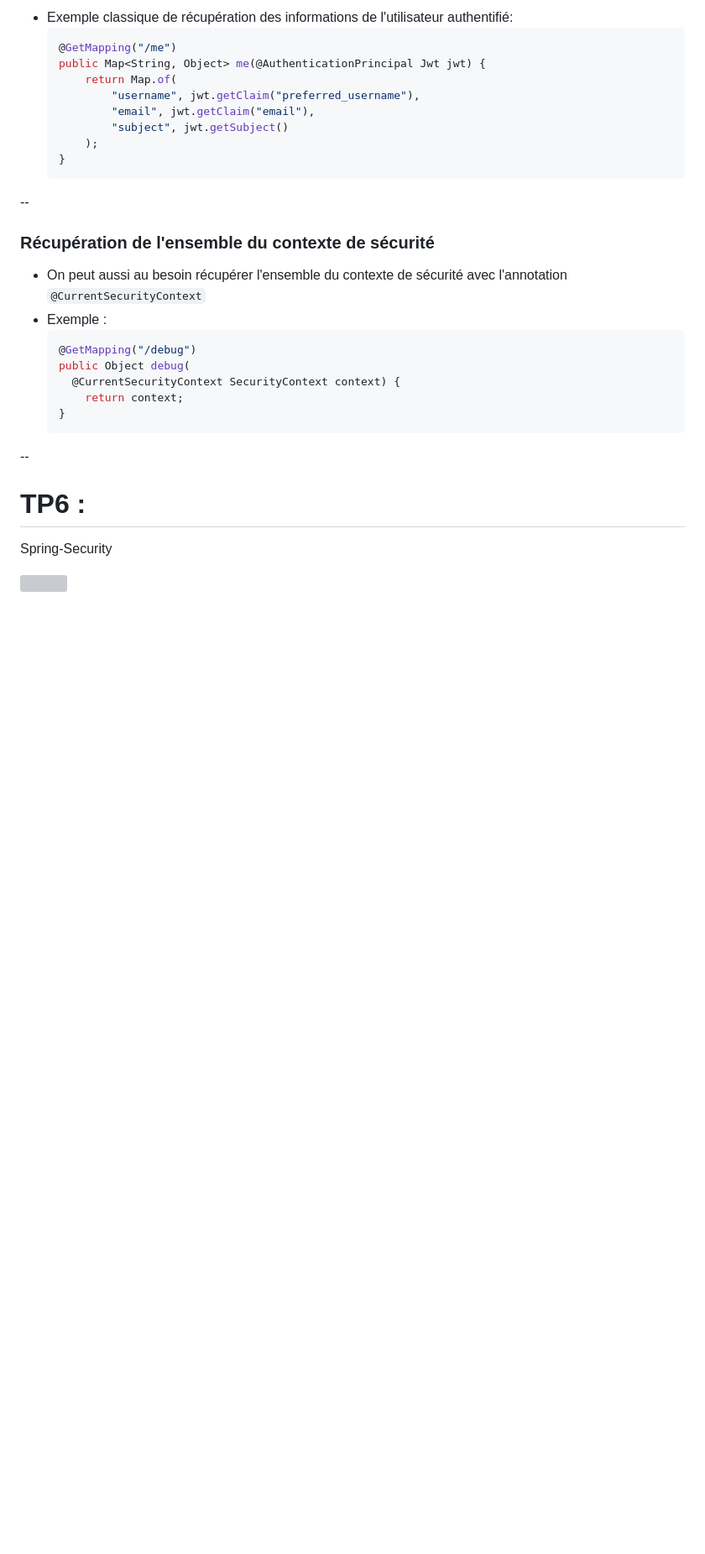
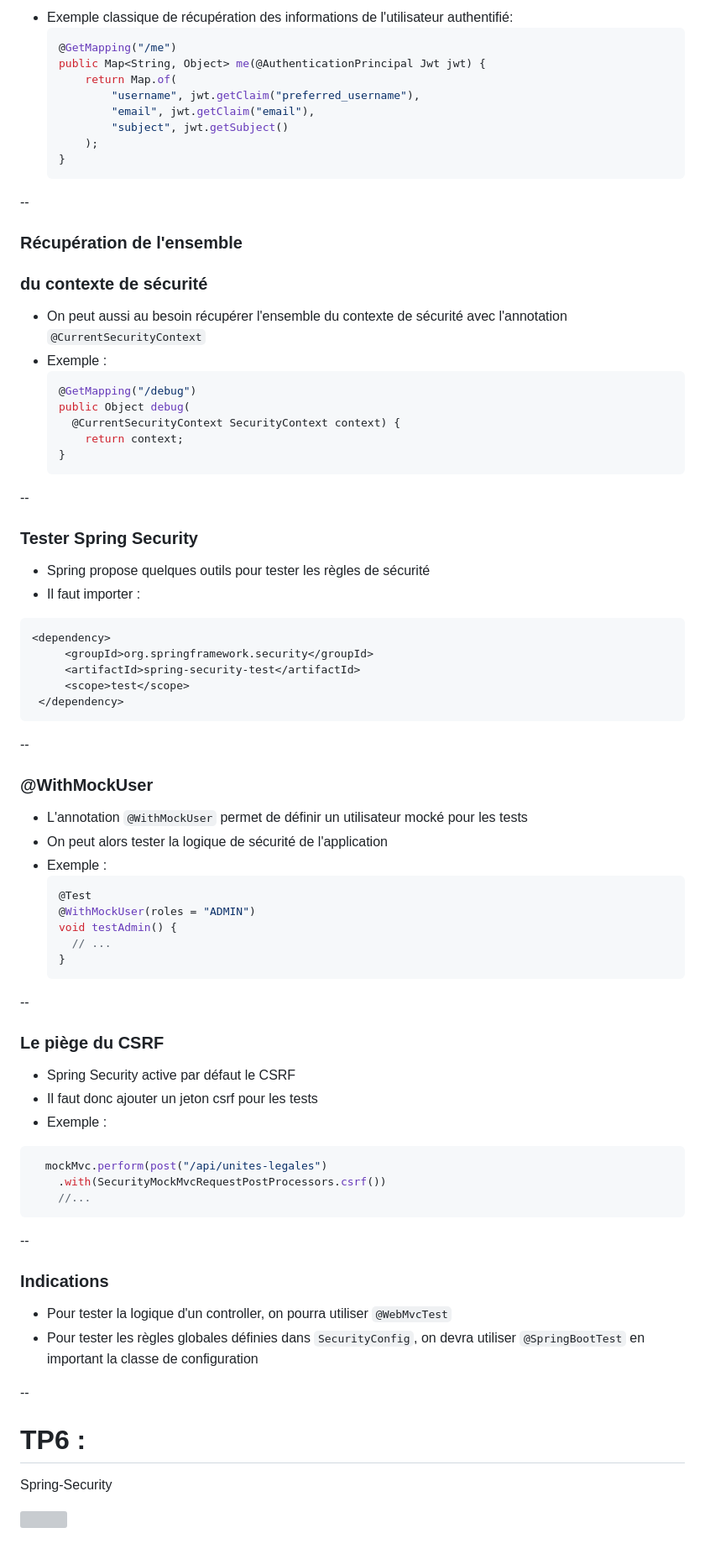
Before and after one commit to philphils/formation-spring-boot, a Markdown page: docs/chapitres/chapitre19-spring-security.md, the part around the change. Shown at 84% size. GitHub-like rendering; blank space fills up the shorter version; grey boxes are pictures that could not be loaded.

Commit message:
docs : Spring-Security diapos part ended

````diff
--- a/docs/chapitres/chapitre19-spring-security.md
+++ b/docs/chapitres/chapitre19-spring-security.md
@@ -271,7 +271,8 @@ spring.security.oauth2.resourceserver.jwt.authority-prefix=ROLE_
 
 --
 
-### Récupération de l'ensemble du contexte de sécurité
+### Récupération de l'ensemble
+### du contexte de sécurité
 
 - On peut aussi au besoin récupérer l'ensemble du contexte de sécurité avec l'annotation ``@CurrentSecurityContext``
 - Exemple :
@@ -285,6 +286,51 @@ spring.security.oauth2.resourceserver.jwt.authority-prefix=ROLE_
 
 --
 
+### Tester Spring Security
+
+- Spring propose quelques outils pour tester les règles de sécurité
+- Il faut importer :
+```xml
+<dependency>
+     <groupId>org.springframework.security</groupId>
+     <artifactId>spring-security-test</artifactId>
+     <scope>test</scope>
+ </dependency>
+```
+
+--
+### @WithMockUser
+
+- L'annotation ``@WithMockUser`` permet de définir un utilisateur mocké pour les tests
+- On peut alors tester la logique de sécurité de l'application
+- Exemple :
+  ```java
+  @Test
+  @WithMockUser(roles = "ADMIN")
+  void testAdmin() {
+    // ...
+  }
+  ```
+
+--
+### Le piège du CSRF
+
+- Spring Security active par défaut le CSRF
+- Il faut donc ajouter un jeton csrf pour les tests
+- Exemple :
+```java
+  mockMvc.perform(post("/api/unites-legales")
+    .with(SecurityMockMvcRequestPostProcessors.csrf())
+    //...
+```
+--
+### Indications
+
+- Pour tester la logique d'un controller, on pourra utiliser ``@WebMvcTest``
+- Pour tester les règles globales définies dans ``SecurityConfig``, on devra utiliser ``@SpringBootTest`` en important la classe de configuration
+
+--
+
 # TP6 :
 
 Spring-Security
````
